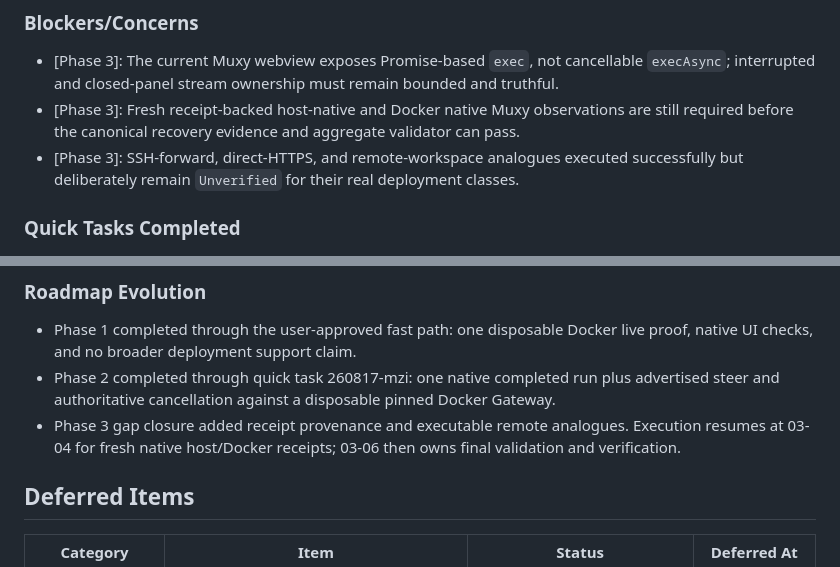
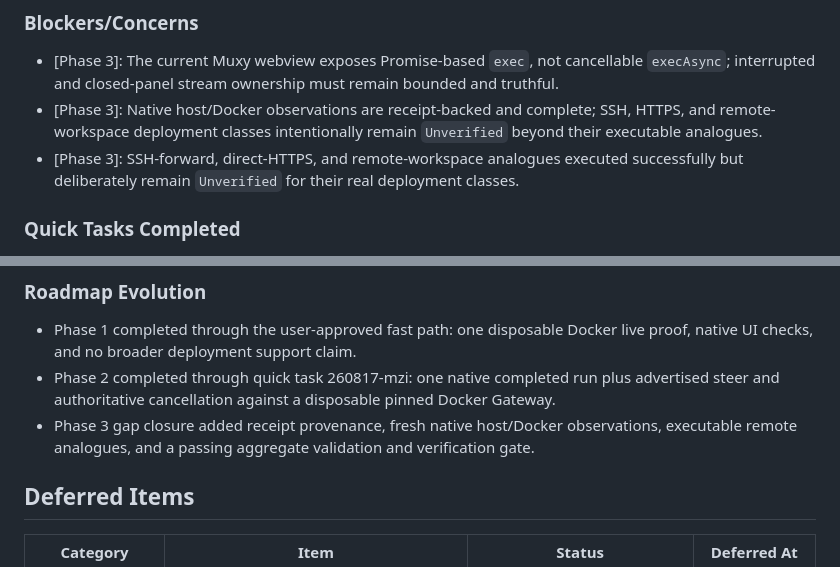
Before and after one commit to gabeosx/muxy-hermes-extension, a Markdown page: .planning/STATE.md, 2 parts joined by grey strips. GitHub-like rendering.

```diff
--- a/.planning/STATE.md
+++ b/.planning/STATE.md
@@ -113,7 +113,7 @@ None yet.
 ### Blockers/Concerns
 
 - [Phase 3]: The current Muxy webview exposes Promise-based `exec`, not cancellable `execAsync`; interrupted and closed-panel stream ownership must remain bounded and truthful.
-- [Phase 3]: Fresh receipt-backed host-native and Docker native Muxy observations are still required before the canonical recovery evidence and aggregate validator can pass.
+- [Phase 3]: Native host/Docker observations are receipt-backed and complete; SSH, HTTPS, and remote-workspace deployment classes intentionally remain `Unverified` beyond their executable analogues.
 - [Phase 3]: SSH-forward, direct-HTTPS, and remote-workspace analogues executed successfully but deliberately remain `Unverified` for their real deployment classes.
 
 ### Quick Tasks Completed
@@ -131,7 +131,7 @@ None yet.
 
 - Phase 1 completed through the user-approved fast path: one disposable Docker live proof, native UI checks, and no broader deployment support claim.
 - Phase 2 completed through quick task 260817-mzi: one native completed run plus advertised steer and authoritative cancellation against a disposable pinned Docker Gateway.
-- Phase 3 gap closure added receipt provenance and executable remote analogues. Execution resumes at 03-04 for fresh native host/Docker receipts; 03-06 then owns final validation and verification.
+- Phase 3 gap closure added receipt provenance, fresh native host/Docker observations, executable remote analogues, and a passing aggregate validation and verification gate.
 
 ## Deferred Items
 
```
Also changed, not shown: other parts of .planning/STATE.md (+7 -7 lines), .planning/REQUIREMENTS.md (+4 -4 lines), .planning/ROADMAP.md (+4 -4 lines).
